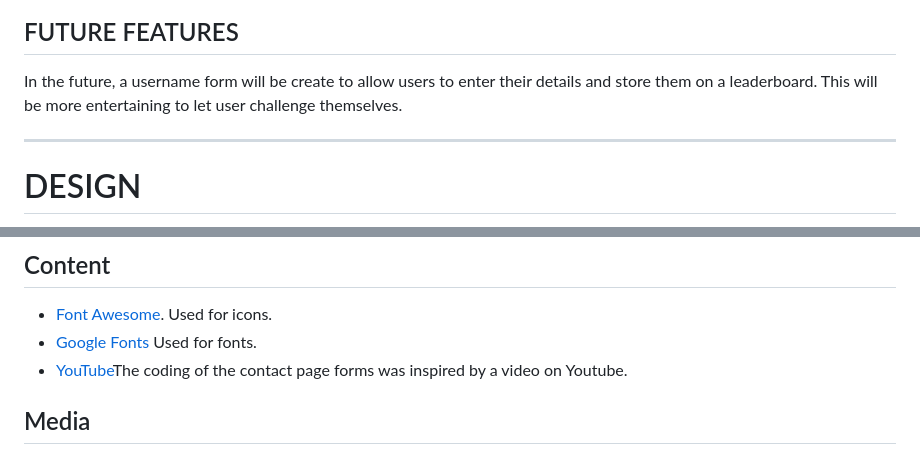
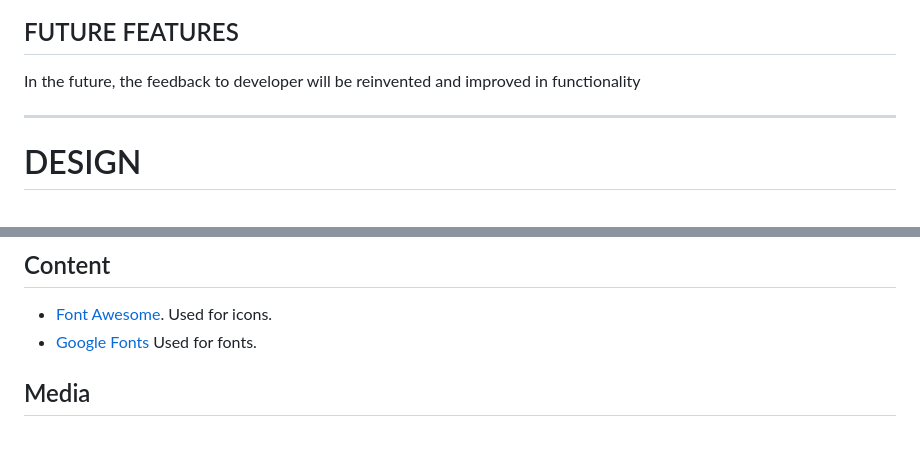
Before and after one commit to Benohene/ya-bible-quiz-project, a Markdown page: README.md, 2 parts joined by grey strips. Drawn GitHub-style.

```diff
--- a/README.md
+++ b/README.md
@@ -100,7 +100,7 @@ View the live site [here](https://benohene.github.io/ya-bible-quiz-project/)
 
 ## FUTURE FEATURES
 
-In the future, a username form will be create to allow users to enter their details and store them on a leaderboard. This will be more entertaining to let user challenge themselves.
+In the future, the feedback to developer will be reinvented and improved in functionality
 
 ---
 
@@ -434,7 +434,7 @@ The Live link can be access by clicking on the blue link here [YA Bible QUiz for
 
 - [Font Awesome](https://fontawesome.com/). Used for icons.
 - [Google Fonts](https://fonts.google.com/) Used for fonts.
-- [YouTube](http://youtube.com/)The coding of the contact page forms was inspired by a video on Youtube.
+
 
 ## Media
 
```
